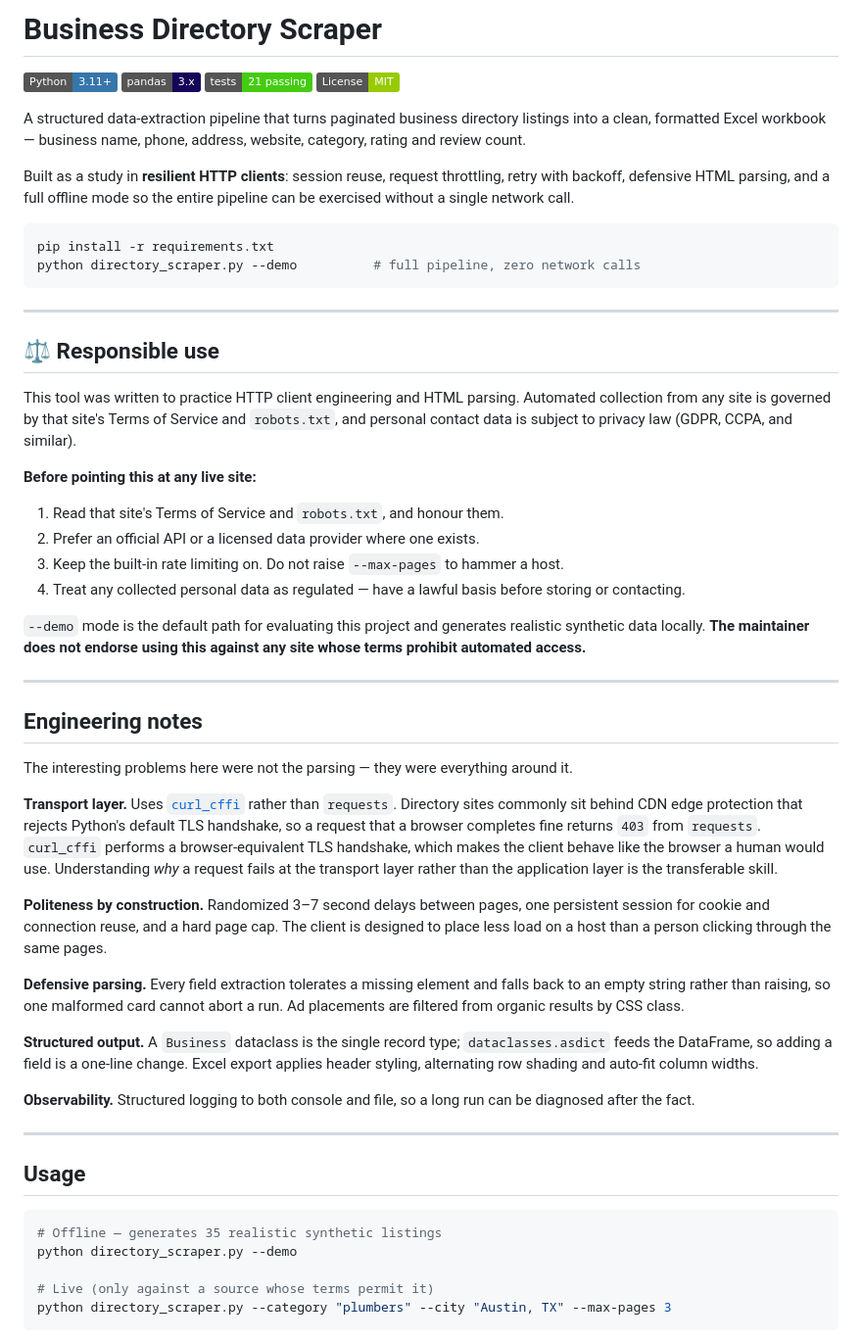
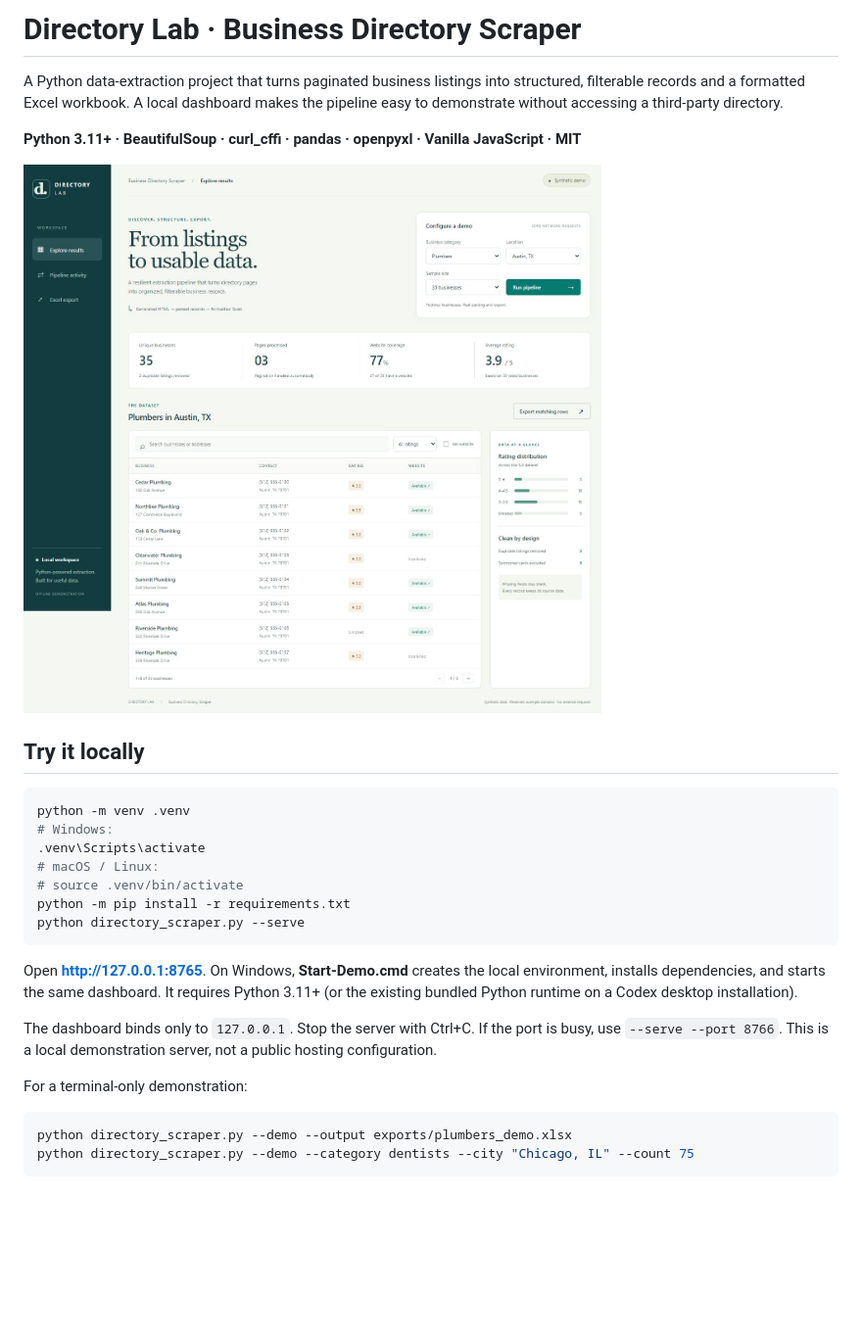
Before and after one commit to Tuff-Tech-coder/Business-Directory-Scraper, a Markdown page: README.md, the part around one of its changes. Shown at 98% size. Drawn GitHub-style; pictures changed too: docs/screenshots/01-results-overview.jpg (added); badges without logos; blank space fills up the shorter version.

````diff
--- a/README.md
+++ b/README.md
@@ -1,59 +1,31 @@
-# Business Directory Scraper
+# Directory Lab · Business Directory Scraper
 
-![Python](https://img.shields.io/badge/Python-3.11+-3776AB?logo=python&logoColor=white)
-![pandas](https://img.shields.io/badge/pandas-3.x-150458?logo=pandas&logoColor=white)
-![Tests](https://img.shields.io/badge/tests-21%20passing-brightgreen)
-![License](https://img.shields.io/badge/License-MIT-green)
+A Python data-extraction project that turns paginated business listings into structured, filterable records and a formatted Excel workbook. A local dashboard makes the pipeline easy to demonstrate without accessing a third-party directory.
 
-A structured data-extraction pipeline that turns paginated business directory listings into a clean, formatted Excel workbook — business name, phone, address, website, category, rating and review count.
+**Python 3.11+ · BeautifulSoup · curl_cffi · pandas · openpyxl · Vanilla JavaScript · MIT**
 
-Built as a study in **resilient HTTP clients**: session reuse, request throttling, retry with backoff, defensive HTML parsing, and a full offline mode so the entire pipeline can be exercised without a single network call.
+![The running results dashboard](docs/screenshots/01-results-overview.jpg)
+
+## Try it locally
 
 ```bash
-pip install -r requirements.txt
-python directory_scraper.py --demo          # full pipeline, zero network calls
+python -m venv .venv
+# Windows:
+.venv\Scripts\activate
+# macOS / Linux:
+# source .venv/bin/activate
+python -m pip install -r requirements.txt
+python directory_scraper.py --serve
 ```
 
----
+Open **http://127.0.0.1:8765**. On Windows, **Start-Demo.cmd** creates the local environment, installs dependencies, and starts the same dashboard. It requires Python 3.11+ (or the existing bundled Python runtime on a Codex desktop installation).
 
-## ⚖️ Responsible use
+The dashboard binds only to `127.0.0.1`. Stop the server with Ctrl+C. If the port is busy, use `--serve --port 8766`. This is a local demonstration server, not a public hosting configuration.
 
-This tool was written to practice HTTP client engineering and HTML parsing. Automated collection from any site is governed by that site's Terms of Service and `robots.txt`, and personal contact data is subject to privacy law (GDPR, CCPA, and similar).
-
-**Before pointing this at any live site:**
-
-1. Read that site's Terms of Service and `robots.txt`, and honour them.
-2. Prefer an official API or a licensed data provider where one exists.
-3. Keep the built-in rate limiting on. Do not raise `--max-pages` to hammer a host.
-4. Treat any collected personal data as regulated — have a lawful basis before storing or contacting.
-
-`--demo` mode is the default path for evaluating this project and generates realistic synthetic data locally. **The maintainer does not endorse using this against any site whose terms prohibit automated access.**
-
----
-
-## Engineering notes
-
-The interesting problems here were not the parsing — they were everything around it.
-
-**Transport layer.** Uses [`curl_cffi`](https://github.com/lexiforest/curl_cffi) rather than `requests`. Directory sites commonly sit behind CDN edge protection that rejects Python's default TLS handshake, so a request that a browser completes fine returns `403` from `requests`. `curl_cffi` performs a browser-equivalent TLS handshake, which makes the client behave like the browser a human would use. Understanding *why* a request fails at the transport layer rather than the application layer is the transferable skill.
-
-**Politeness by construction.** Randomized 3–7 second delays between pages, one persistent session for cookie and connection reuse, and a hard page cap. The client is designed to place less load on a host than a person clicking through the same pages.
-
-**Defensive parsing.** Every field extraction tolerates a missing element and falls back to an empty string rather than raising, so one malformed card cannot abort a run. Ad placements are filtered from organic results by CSS class.
-
-**Structured output.** A `Business` dataclass is the single record type; `dataclasses.asdict` feeds the DataFrame, so adding a field is a one-line change. Excel export applies header styling, alternating row shading and auto-fit column widths.
-
-**Observability.** Structured logging to both console and file, so a long run can be diagnosed after the fact.
-
----
-
-## Usage
+For a terminal-only demonstration:
 
 ```bash
-# Offline — generates 35 realistic synthetic listings
-python directory_scraper.py --demo
-
-# Live (only against a source whose terms permit it)
-python directory_scraper.py --category "plumbers" --city "Austin, TX" --max-pages 3
+python directory_scraper.py --demo --output exports/plumbers_demo.xlsx
+python directory_scraper.py --demo --category dentists --city "Chicago, IL" --count 75
 ```
 
````
Also changed, not shown: other parts of README.md (+70 -31 lines), PORTFOLIO.md (added, +49 -0 lines), REVIEW.md (added, +51 -0 lines), docs/screenshots/02-filtered-results.jpg (added), docs/screenshots/03-pipeline-activity.jpg (added), docs/screenshots/04-excel-export.jpg (added), docs/screenshots/05-chicago-demo.jpg (added), docs/screenshots/06-mobile-layout.jpg (added), 11 other files.
